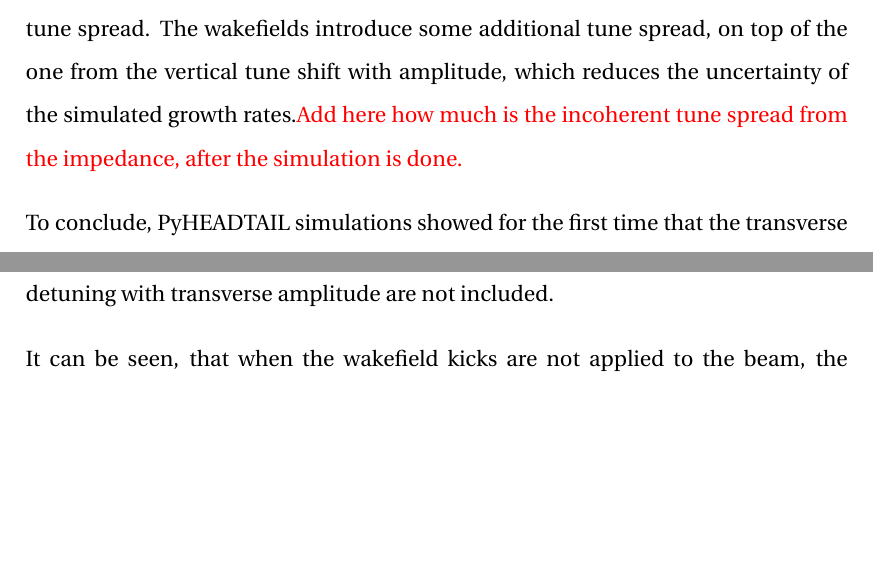
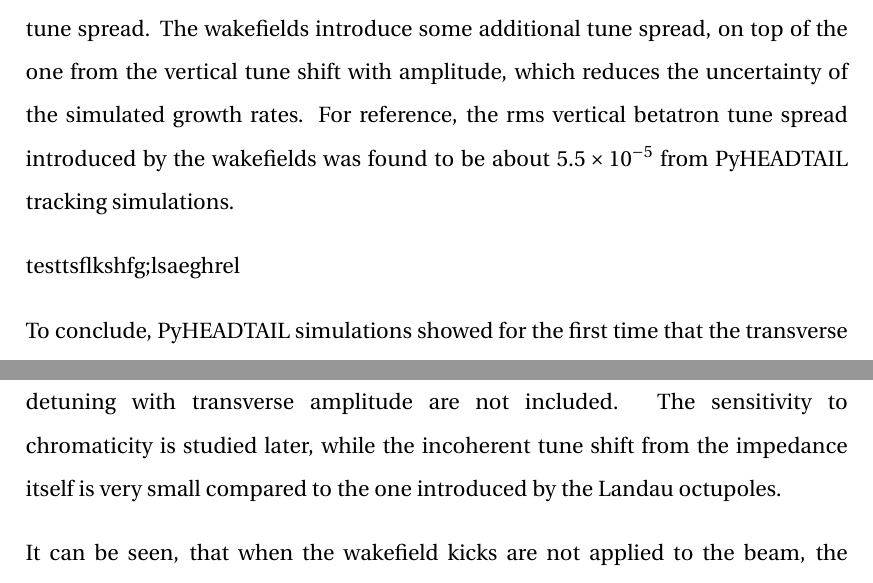
Before and after one commit to natriant/PhD_thesis, a LaTeX thesis (main.tex, which reads chapters/chapter07.tex): two parts of pages 146 and 148 of 264, joined at a grey line, cut so that both start at the same text, the shorter picture padded with empty space. Compiled offline with pdfLaTeX.

Commit message:
safety checkout

```diff
--- a/chapters/chapter07.tex
+++ b/chapters/chapter07.tex
@@ -259,7 +259,10 @@ The simulations were performed with and without wakefield kicks, to study the im
         \label{fig:MD_2018_impedance_simulations}
  \end{figure}
 
-It is worth noting that the large spread in the emittance growth rates over the different simulation runs in the absence of wakefields is a result of the very small tune spread. The wakefields introduce some additional tune spread, on top of the one from the vertical tune shift with amplitude, which reduces the uncertainty of the simulated growth rates.\textcolor{red}{Add here how much is the incoherent tune spread from the impedance, after the simulation is done.}
+It is worth noting that the large spread in the emittance growth rates over the different simulation runs in the absence of wakefields is a result of the very small tune spread. The wakefields introduce some additional tune spread, on top of the one from the vertical tune shift with amplitude, which reduces the uncertainty of the simulated growth rates. For reference, the rms vertical betatron tune spread introduced by the wakefields was found to be about $5.5 \times 10^{-5}$ from PyHEADTAIL tracking simulations.
+
+testtsflkshfg;lsaeghrel
+
 
 To conclude, PyHEADTAIL simulations showed for the first time that the transverse beam impedance (which is not included in the Mastoridis--Baudrenghien model) has a significant impact on the emittance growth driven by $\CC$ RF noise. The effect of the suppression of noise-induced emittance growth from the impedance has not been observed before.
 To characterise this effect and to be able to understand the mechanism behind it, a series of exploratory studies were conducted and are discussed in the following section.
@@ -280,7 +283,7 @@ the amplitude dependent tune shift was modelled as a change to the phase advance
 For the studies presented here and in the following sections of this chapter, the horizontal detuning coefficient and the cross-term were left at zero for simplicity, i.e.~$\alpha_{xx} = \alpha_{xy} = 0$. % for better control over the simulations. This choice is also based on the fact that their value doesn't affect the results.
 The sensitivity on the cross-term is discussed in Chapter~\ref{Ch:experimental_CC_2022}.
 
-The simulations were performed with and without the SPS impedance model to study its impact on the emittance growth induced by CC noise. Figure~\ref{fig:MD_2018_impedance_simulations} shows the dependence of the average growth rates (over the 20 different runs) on the amplitude detuning coefficient, $\alpha_{yy}$. The error bars indicate the standard deviation over the 20 runs. The secondary horizontal axis shows the resulting rms tune spread computed using Eq.~\eqref{eq:rms_amplitute_detuning_3}. Incoherent tune shift from sources other than the detuning with transverse amplitude are not included. %In particular PyHEADTAIL simulations (see Fig.~\ref{fig:study_6_chroma_scan}) for a range of linear chromaticity values show that there is no big impact on the overall behavior even in the presence of impedance effects and of the head-tail mode 0. The incoherent tune shift from the impedance is considered negligible.
+The simulations were performed with and without the SPS impedance model to study its impact on the emittance growth induced by CC noise. Figure~\ref{fig:MD_2018_impedance_simulations} shows the dependence of the average growth rates (over the 20 different runs) on the amplitude detuning coefficient, $\alpha_{yy}$. The error bars indicate the standard deviation over the 20 runs. The secondary horizontal axis shows the resulting rms tune spread computed using Eq.~\eqref{eq:rms_amplitute_detuning_3}. Incoherent tune shift from sources other than the detuning with transverse amplitude are not included. The sensitivity to chromaticity is studied later, while the incoherent tune shift from the impedance itself is very small compared to the one introduced by the Landau octupoles. %In particular PyHEADTAIL simulations (see Fig.~\ref{fig:study_6_chroma_scan}) for a range of linear chromaticity values show that there is no big impact on the overall behavior even in the presence of impedance effects and of the head-tail mode 0. The incoherent tune shift from the impedance is considered negligible.
 
 %the chromatic tune spread is very small, $5\times 10^{-5}$ and is not needed to be taken into account. Different effect than detuning with amplitude.
 
```
Also changed, not shown: appendix/appendix.tex (+1 -1 lines).
